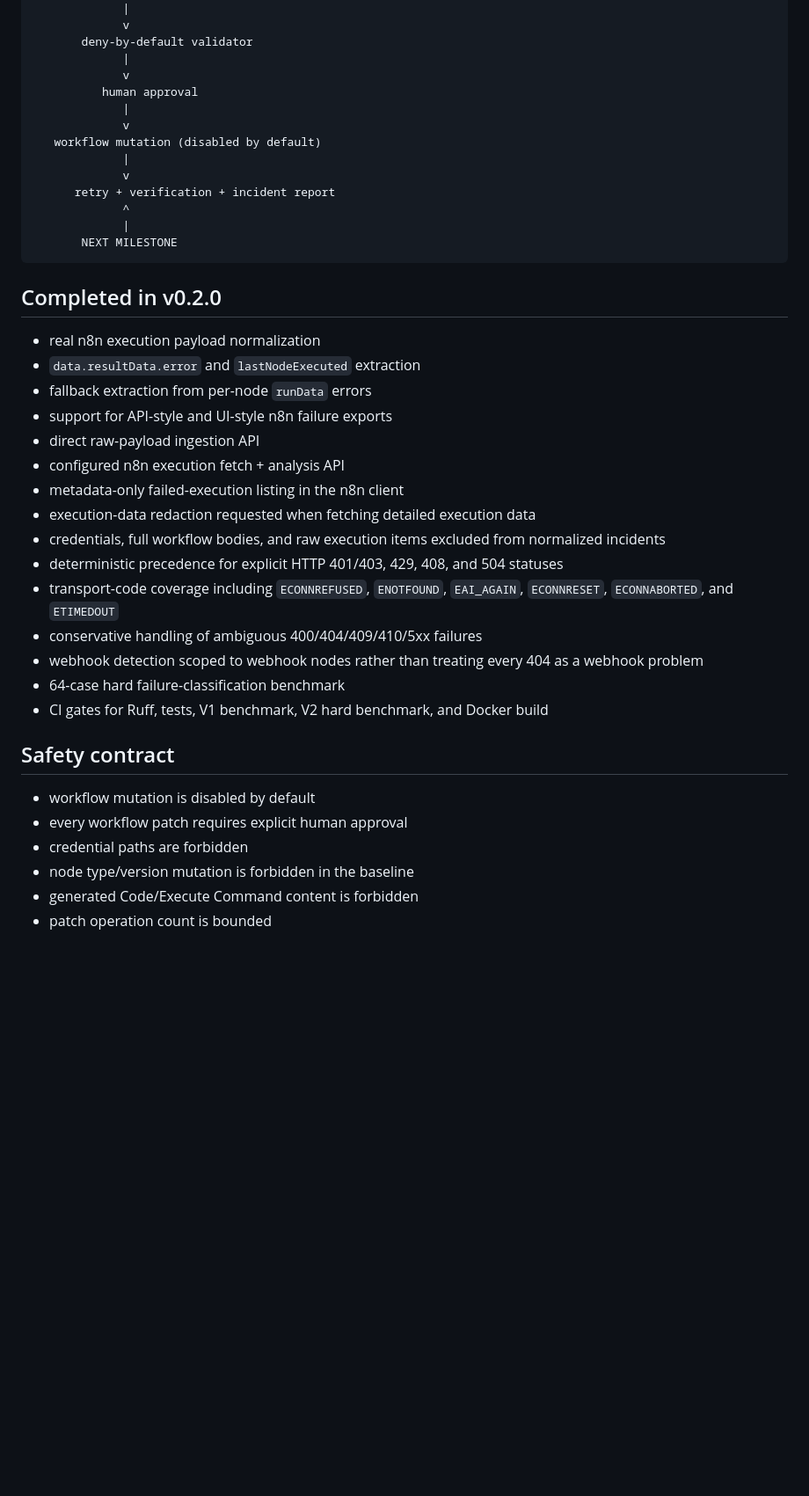
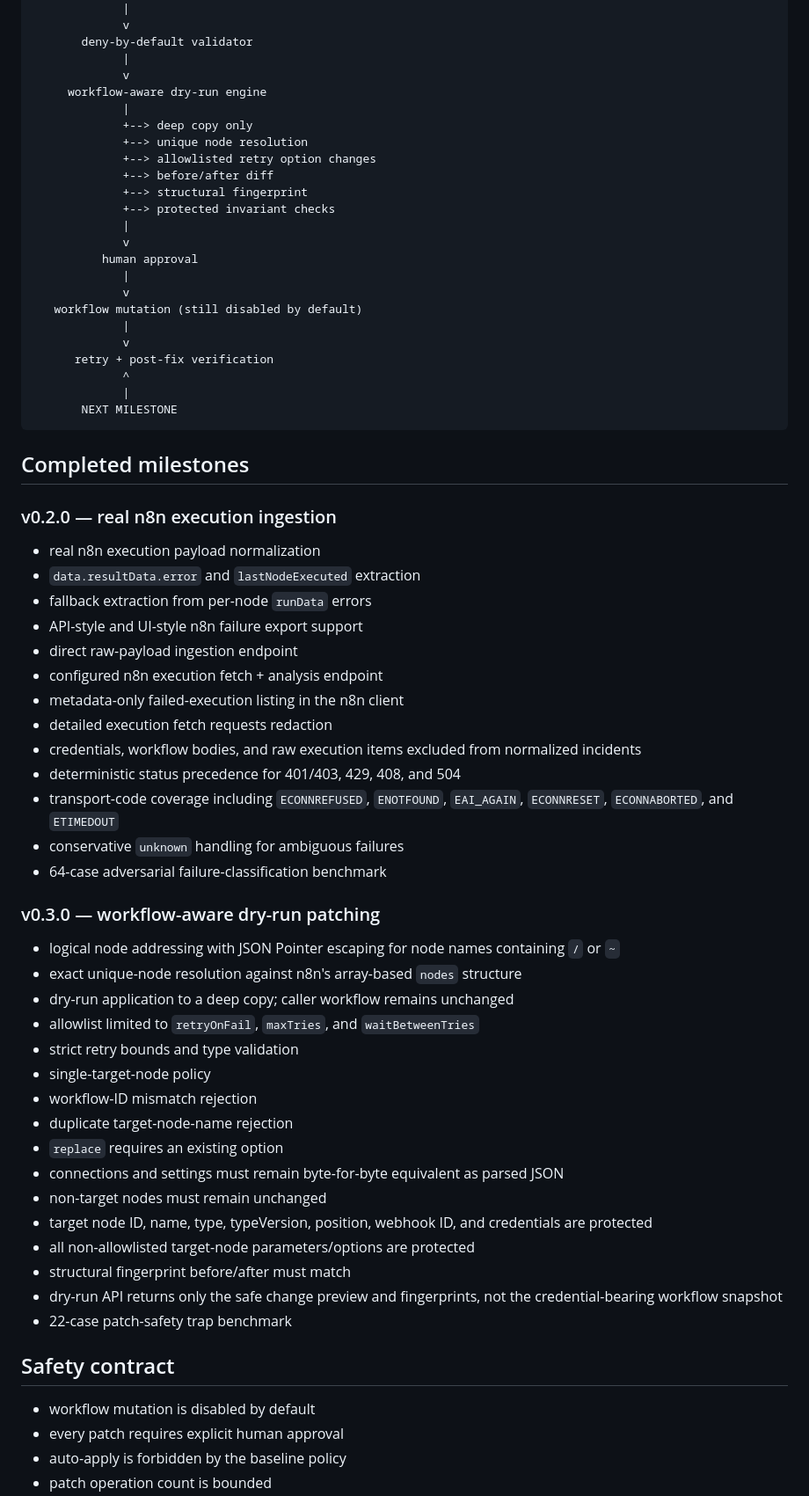
Before and after one commit to zubairz4far/ai-automation-doctor, a Markdown page: README.md, the part around one of its changes. Shown at 88% size. GitHub-like rendering; blank space fills up the shorter version.

Commit message:
docs: finalize v0.3.0 workflow dry-run milestone

````diff
--- a/README.md
+++ b/README.md
@@ -34,41 +34,68 @@ n8n failed execution / Error Workflow / API payload
        deny-by-default validator
              |
              v
+     workflow-aware dry-run engine
+             |
+             +--> deep copy only
+             +--> unique node resolution
+             +--> allowlisted retry option changes
+             +--> before/after diff
+             +--> structural fingerprint
+             +--> protected invariant checks
+             |
+             v
           human approval
              |
              v
-   workflow mutation (disabled by default)
+   workflow mutation (still disabled by default)
              |
              v
-      retry + verification + incident report
+      retry + post-fix verification
              ^
              |
        NEXT MILESTONE
 ```
 
-## Completed in v0.2.0
+## Completed milestones
+
+### v0.2.0 — real n8n execution ingestion
 
 - real n8n execution payload normalization
 - `data.resultData.error` and `lastNodeExecuted` extraction
 - fallback extraction from per-node `runData` errors
-- support for API-style and UI-style n8n failure exports
-- direct raw-payload ingestion API
-- configured n8n execution fetch + analysis API
+- API-style and UI-style n8n failure export support
+- direct raw-payload ingestion endpoint
+- configured n8n execution fetch + analysis endpoint
 - metadata-only failed-execution listing in the n8n client
-- execution-data redaction requested when fetching detailed execution data
-- credentials, full workflow bodies, and raw execution items excluded from normalized incidents
-- deterministic precedence for explicit HTTP 401/403, 429, 408, and 504 statuses
+- detailed execution fetch requests redaction
+- credentials, workflow bodies, and raw execution items excluded from normalized incidents
+- deterministic status precedence for 401/403, 429, 408, and 504
 - transport-code coverage including `ECONNREFUSED`, `ENOTFOUND`, `EAI_AGAIN`, `ECONNRESET`, `ECONNABORTED`, and `ETIMEDOUT`
-- conservative handling of ambiguous 400/404/409/410/5xx failures
-- webhook detection scoped to webhook nodes rather than treating every 404 as a webhook problem
-- 64-case hard failure-classification benchmark
-- CI gates for Ruff, tests, V1 benchmark, V2 hard benchmark, and Docker build
+- conservative `unknown` handling for ambiguous failures
+- 64-case adversarial failure-classification benchmark
+
+### v0.3.0 — workflow-aware dry-run patching
+
+- logical node addressing with JSON Pointer escaping for node names containing `/` or `~`
+- exact unique-node resolution against n8n's array-based `nodes` structure
+- dry-run application to a deep copy; caller workflow remains unchanged
+- allowlist limited to `retryOnFail`, `maxTries`, and `waitBetweenTries`
+- strict retry bounds and type validation
+- single-target-node policy
+- workflow-ID mismatch rejection
+- duplicate target-node-name rejection
+- `replace` requires an existing option
+- connections and settings must remain byte-for-byte equivalent as parsed JSON
+- non-target nodes must remain unchanged
+- target node ID, name, type, typeVersion, position, webhook ID, and credentials are protected
+- all non-allowlisted target-node parameters/options are protected
+- structural fingerprint before/after must match
+- dry-run API returns only the safe change preview and fingerprints, not the credential-bearing workflow snapshot
+- 22-case patch-safety trap benchmark
 
 ## Safety contract
 
 - workflow mutation is disabled by default
-- every workflow patch requires explicit human approval
-- credential paths are forbidden
-- node type/version mutation is forbidden in the baseline
-- generated Code/Execute Command content is forbidden
+- every patch requires explicit human approval
+- auto-apply is forbidden by the baseline policy
 - patch operation count is bounded
````
Also changed, not shown: other parts of README.md (+69 -57 lines).
